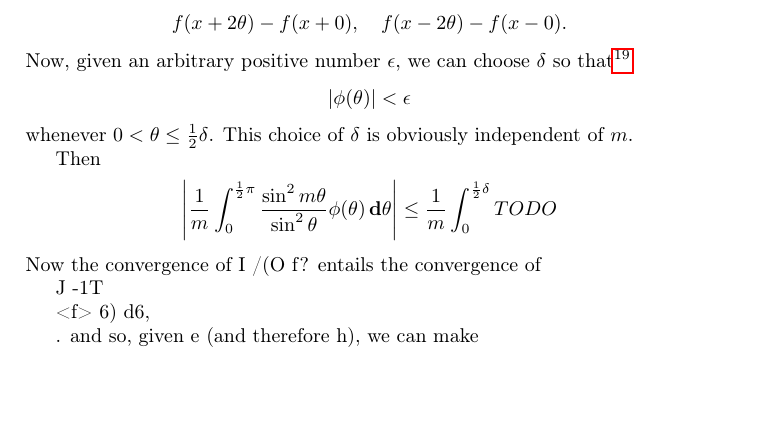
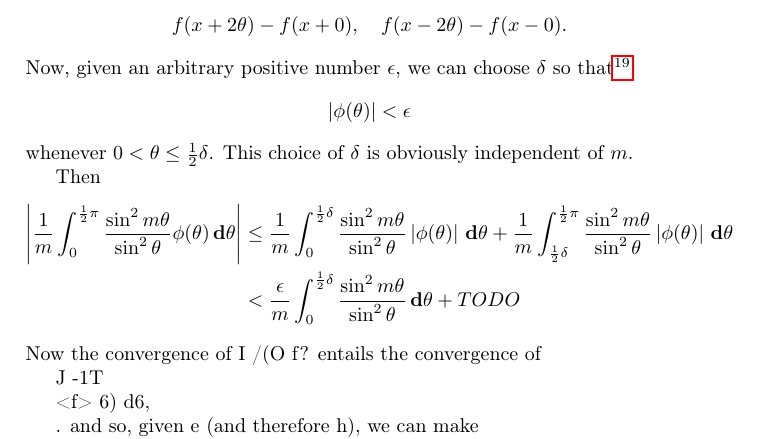
Before and after one commit to bwignall/Whittaker-and-Watson, a LaTeX thesis (src/tex/wandw.tex, which reads src/tex/wandw-ch09.tex): part of page 181 of 400, cut so that both start at the same text, the shorter picture padded with empty space. Compiled offline with pdfLaTeX.

Commit message:
Work on 9.4

```diff
--- a/src/tex/wandw-ch09.tex
+++ b/src/tex/wandw-ch09.tex
@@ -1333,7 +1333,25 @@ Then
   &
   \leq
   \frac{1}{m}
-  \int_{0}^{\half \delta} TODO
+  \int_{0}^{\half \delta}
+  \frac{\sin^{2} m\theta}{\sin^{2} \theta}
+  \absval{ \phi(\theta) }
+  \dmeasure \theta
+  +
+  \frac{1}{m}
+  \int_{\half\delta}^{\half\pi}
+  \frac{\sin^{2} m\theta}{\sin^{2} \theta}
+  \absval{ \phi(\theta) }
+  \dmeasure \theta
+  \\
+  &
+  <
+  \frac{\eps}{m}
+  \int_{0}^{\half \delta}
+  \frac{\sin^{2} m\theta}{\sin^{2} \theta}
+  \dmeasure \theta
+  +
+  TODO
 \end{align*}
 Now the convergence of I /(O f? entails the convergence of
 
```
